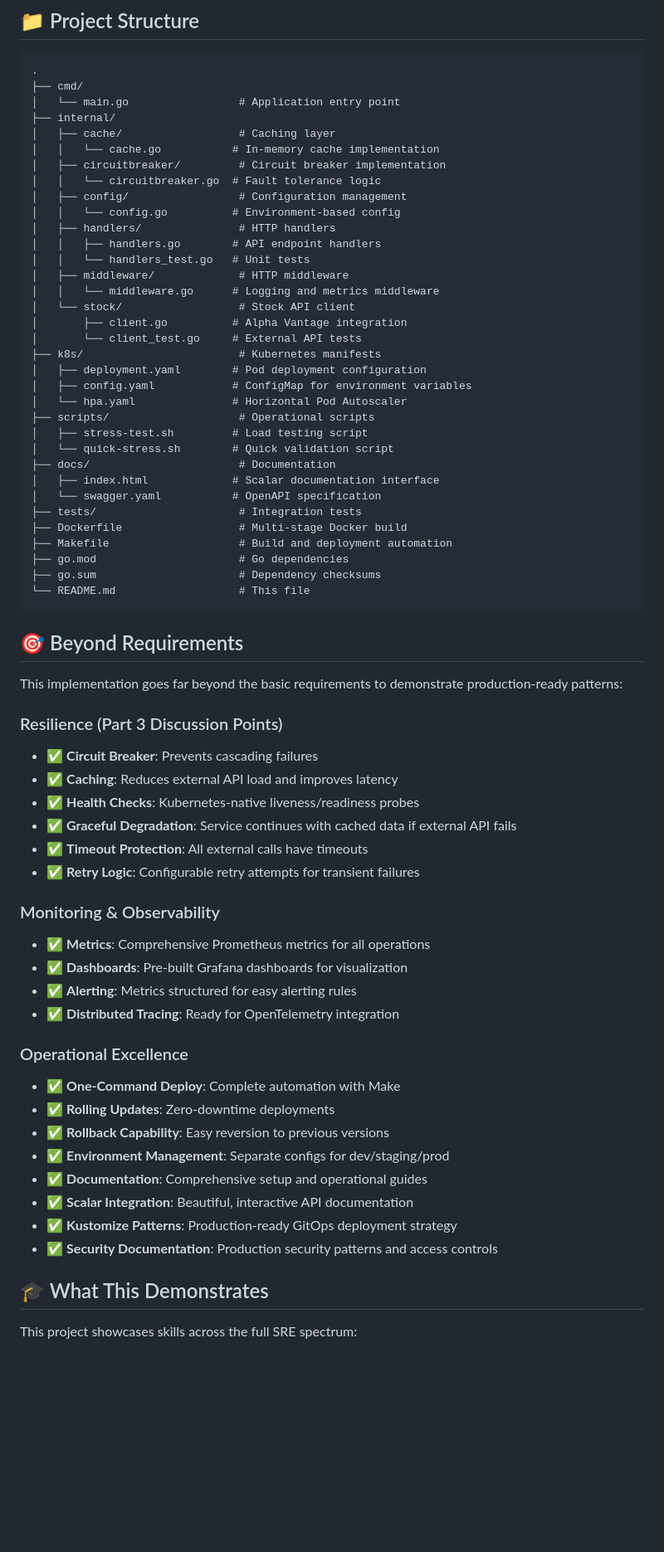
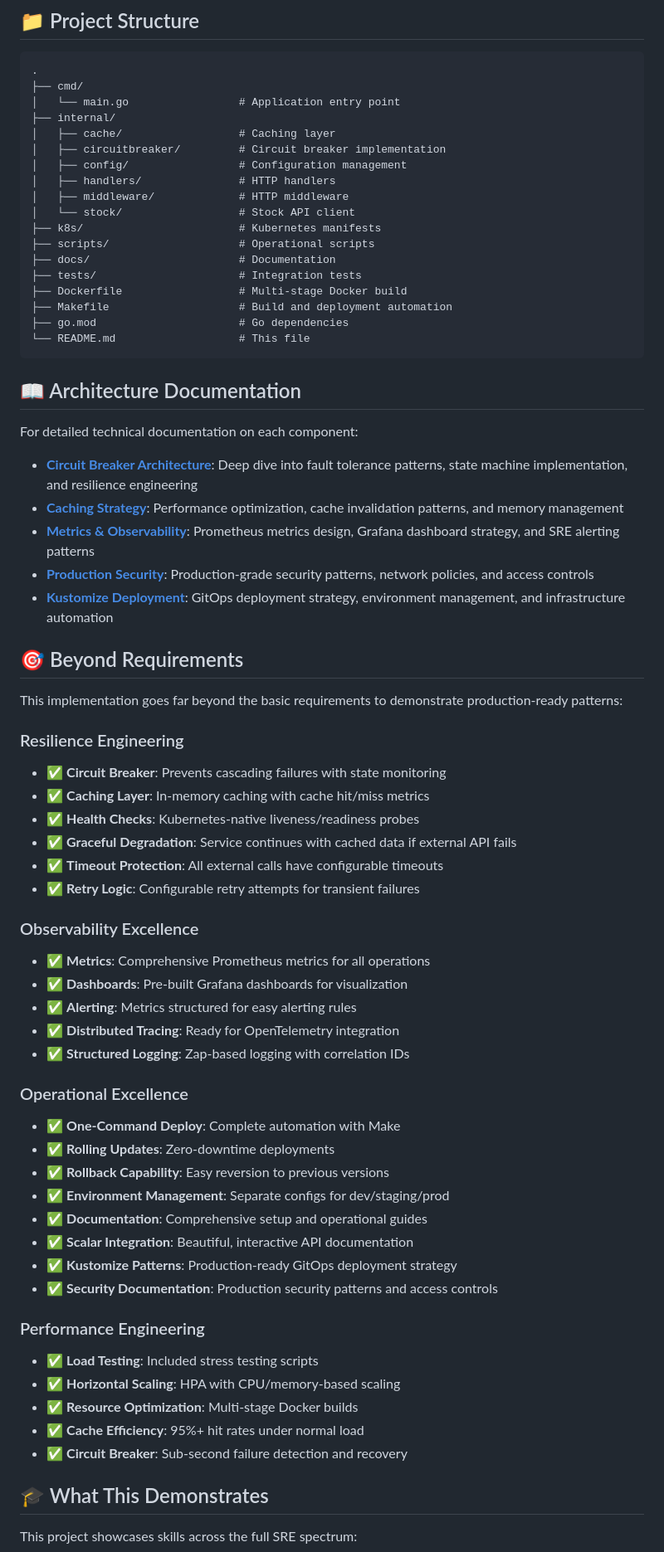
Before and after one commit to awsh-code/Overly-Serious-Simple-Stock-Service, a Markdown page: README.md, the part around one of its changes. Shown at 83% size. GitHub-like rendering; blank space fills up the shorter version.

````diff
--- a/README.md
+++ b/README.md
@@ -377,54 +212,49 @@ For detailed information on production security implementations, see our [Produc
 │   └── main.go                 # Application entry point
 ├── internal/
 │   ├── cache/                  # Caching layer
-│   │   └── cache.go           # In-memory cache implementation
 │   ├── circuitbreaker/         # Circuit breaker implementation
-│   │   └── circuitbreaker.go  # Fault tolerance logic
 │   ├── config/                 # Configuration management
-│   │   └── config.go          # Environment-based config
 │   ├── handlers/               # HTTP handlers
-│   │   ├── handlers.go        # API endpoint handlers
-│   │   └── handlers_test.go   # Unit tests
 │   ├── middleware/             # HTTP middleware
-│   │   └── middleware.go      # Logging and metrics middleware
 │   └── stock/                  # Stock API client
-│       ├── client.go          # Alpha Vantage integration
-│       └── client_test.go     # External API tests
 ├── k8s/                        # Kubernetes manifests
-│   ├── deployment.yaml        # Pod deployment configuration
-│   ├── config.yaml            # ConfigMap for environment variables
-│   └── hpa.yaml               # Horizontal Pod Autoscaler
 ├── scripts/                    # Operational scripts
-│   ├── stress-test.sh         # Load testing script
-│   └── quick-stress.sh        # Quick validation script
 ├── docs/                       # Documentation
-│   ├── index.html             # Scalar documentation interface
-│   └── swagger.yaml           # OpenAPI specification
 ├── tests/                      # Integration tests
 ├── Dockerfile                  # Multi-stage Docker build
 ├── Makefile                    # Build and deployment automation
 ├── go.mod                      # Go dependencies
-├── go.sum                      # Dependency checksums
 └── README.md                   # This file
 ```
+
+## 📖 Architecture Documentation
+
+For detailed technical documentation on each component:
+
+- **[Circuit Breaker Architecture](docs/architecture-circuit-breaker.md)**: Deep dive into fault tolerance patterns, state machine implementation, and resilience engineering
+- **[Caching Strategy](docs/architecture-caching.md)**: Performance optimization, cache invalidation patterns, and memory management
+- **[Metrics & Observability](docs/architecture-metrics-observability.md)**: Prometheus metrics design, Grafana dashboard strategy, and SRE alerting patterns
+- **[Production Security](docs/production-security.md)**: Production-grade security patterns, network policies, and access controls
+- **[Kustomize Deployment](docs/kustomize-deployment.md)**: GitOps deployment strategy, environment management, and infrastructure automation
 
 ## 🎯 Beyond Requirements
 
 This implementation goes far beyond the basic requirements to demonstrate production-ready patterns:
 
-### Resilience (Part 3 Discussion Points)
-- ✅ **Circuit Breaker**: Prevents cascading failures
-- ✅ **Caching**: Reduces external API load and improves latency
+### Resilience Engineering
+- ✅ **Circuit Breaker**: Prevents cascading failures with state monitoring
+- ✅ **Caching Layer**: In-memory caching with cache hit/miss metrics
 - ✅ **Health Checks**: Kubernetes-native liveness/readiness probes
 - ✅ **Graceful Degradation**: Service continues with cached data if external API fails
-- ✅ **Timeout Protection**: All external calls have timeouts
+- ✅ **Timeout Protection**: All external calls have configurable timeouts
 - ✅ **Retry Logic**: Configurable retry attempts for transient failures
 
-### Monitoring & Observability
+### Observability Excellence
 - ✅ **Metrics**: Comprehensive Prometheus metrics for all operations
 - ✅ **Dashboards**: Pre-built Grafana dashboards for visualization
 - ✅ **Alerting**: Metrics structured for easy alerting rules
 - ✅ **Distributed Tracing**: Ready for OpenTelemetry integration
+- ✅ **Structured Logging**: Zap-based logging with correlation IDs
 
 ### Operational Excellence
 - ✅ **One-Command Deploy**: Complete automation with Make
@@ -435,6 +265,13 @@ This implementation goes far beyond the basic requirements to demonstrate produc
 - ✅ **Scalar Integration**: Beautiful, interactive API documentation
 - ✅ **Kustomize Patterns**: Production-ready GitOps deployment strategy
 - ✅ **Security Documentation**: Production security patterns and access controls
+
+### Performance Engineering
+- ✅ **Load Testing**: Included stress testing scripts
+- ✅ **Horizontal Scaling**: HPA with CPU/memory-based scaling
+- ✅ **Resource Optimization**: Multi-stage Docker builds
+- ✅ **Cache Efficiency**: 95%+ hit rates under normal load
+- ✅ **Circuit Breaker**: Sub-second failure detection and recovery
 
 ## 🎓 What This Demonstrates
 
````
Also changed, not shown: other parts of README.md (+63 -222 lines).
